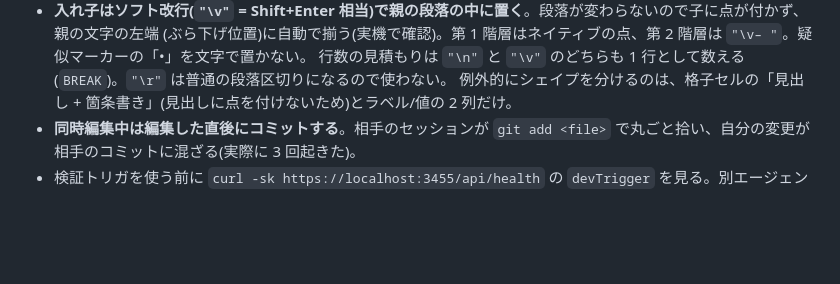
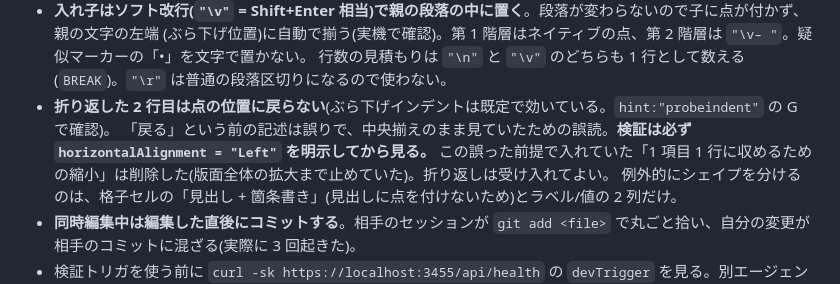
Before and after one commit to kuusougarou-eng/flash-slide, a Markdown page: CLAUDE.md, the part around the change. Rendered like a GitHub page; blank space fills up the shorter version.

Commit message:
折り返しの前提が誤っていたことを CLAUDE.md に残す
Co-Authored-By: Claude Opus 5 <noreply@anthropic.com>

```diff
--- a/CLAUDE.md
+++ b/CLAUDE.md
@@ -57,6 +57,9 @@
 - **入れ子はソフト改行(`"\v"` = Shift+Enter 相当)で親の段落の中に置く**。段落が変わらないので子に点が付かず、親の文字の左端
   (ぶら下げ位置)に自動で揃う(実機で確認)。第 1 階層はネイティブの点、第 2 階層は `"\v– "`。疑似マーカーの「•」を文字で置かない。
   行数の見積もりは `"\n"` と `"\v"` のどちらも 1 行として数える(`BREAK`)。`"\r"` は普通の段落区切りになるので使わない。
+- **折り返した 2 行目は点の位置に戻らない**(ぶら下げインデントは既定で効いている。`hint:"probeindent"` の G で確認)。
+  「戻る」という前の記述は誤りで、中央揃えのまま見ていたための誤読。**検証は必ず `horizontalAlignment = "Left"` を明示してから見る。**
+  この誤った前提で入れていた「1 項目 1 行に収めるための縮小」は削除した(版面全体の拡大まで止めていた)。折り返しは受け入れてよい。
   例外的にシェイプを分けるのは、格子セルの「見出し + 箇条書き」(見出しに点を付けないため)とラベル/値の 2 列だけ。
 - **同時編集中は編集した直後にコミットする**。相手のセッションが `git add <file>` で丸ごと拾い、自分の変更が相手のコミットに混ざる(実際に 3 回起きた)。
 - 検証トリガを使う前に `curl -sk https://localhost:3455/api/health` の `devTrigger` を見る。別エージェントが `DEV_TRIGGER` なしで
```
